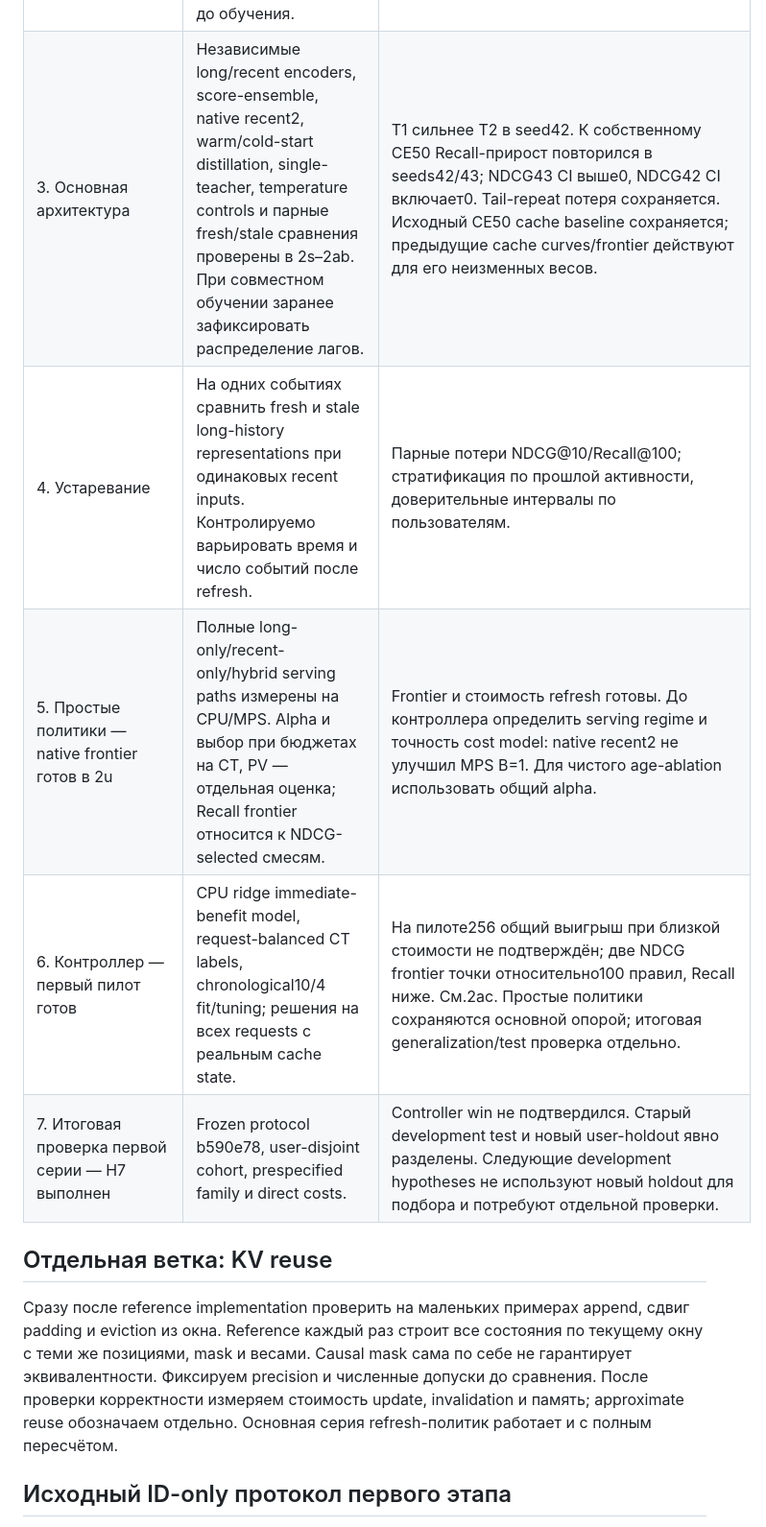
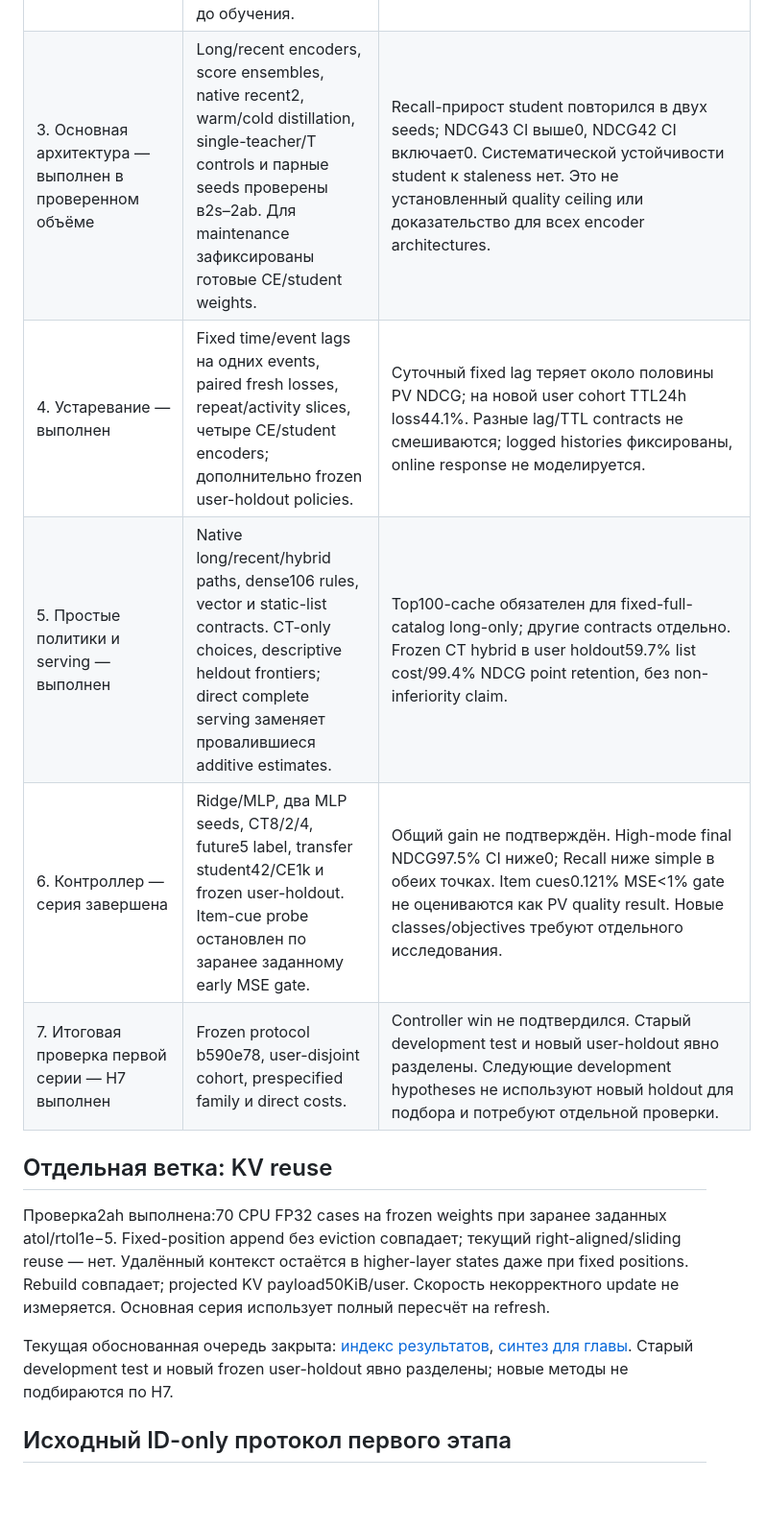
Before and after one commit to ffabious/bsc-thesis, a Markdown page: notes/experiment-plan.md, the part around the change. Shown at 96% size. Drawn GitHub-style; blank space fills up the shorter version.

Commit message:
Align the experiment plan with completed maintenance results

```diff
--- a/notes/experiment-plan.md
+++ b/notes/experiment-plan.md
@@ -51,15 +51,24 @@
 | 2ai. Transfer controller — выполнен | Готовые student42/CE1k, grid106, MLP CT8/2/4; exact-top100 evaluation с outside sentinel, без нового SASRec training. | Student42 все NDCG CI к CT expected mixtures включают0; CE1k обе NDCG/Recall CI ниже0. Events3 CE1k direct cost1.960→0.895мс при static-list cache.21 тест,64 независимых CI,88 paired serving cases; текущий запуск test не читает. [Отчёт](../reports/experiments/policy-transfer.md). |
 | 2aj. Frozen user-holdout — выполнен | Protocol b590e78 до outcomes:256 users внеdevelopment1000; CE1k, fixed MLP/106rules,14-day test. Primary family2 NDCG с97.5% intervals. |40638 targets, coverage90.75%. High-mode controller NDCG CI ниже0, Recall CI ниже0 в обеих точках. Direct static-list hybrid59.7% cost/99.4% NDCG point retention, без non-inferiority claim.23 теста,228 bootstrap checks,216 serving cases; без refit. [Отчёт](../reports/experiments/final-user-holdout.md). |
 | 2ak. Item-feature controller probe — выполнен |4 поля сверхage/activity8, frozen CE1k ID table/train counts, MLP1505 params; gate≥1% early MSE до replay, опубликован до обучения. |0.121% improvement<1%, best2/7; новый replay/serving не запущен.25 тестов, same examples/labels, source hashes, Torch/NumPy/gate checks. Не является PV NDCG сравнением. [Отчёт](../reports/experiments/content-controller-probe.md). |
-| 3. Основная архитектура | Независимые long/recent encoders, score-ensemble, native recent2, warm/cold-start distillation, single-teacher, temperature controls и парные fresh/stale сравнения проверены в 2s–2ab. При совместном обучении заранее зафиксировать распределение лагов. | T1 сильнее T2 в seed42. К собственному CE50 Recall-прирост повторился в seeds42/43; NDCG43 CI выше0, NDCG42 CI включает0. Tail-repeat потеря сохраняется. Исходный CE50 cache baseline сохраняется; предыдущие cache curves/frontier действуют для его неизменных весов. |
-| 4. Устаревание | На одних событиях сравнить fresh и stale long-history representations при одинаковых recent inputs. Контролируемо варьировать время и число событий после refresh. | Парные потери NDCG@10/Recall@100; стратификация по прошлой активности, доверительные интервалы по пользователям. |
-| 5. Простые политики — native frontier готов в 2u | Полные long-only/recent-only/hybrid serving paths измерены на CPU/MPS. Alpha и выбор при бюджетах на CT, PV — отдельная оценка; Recall frontier относится к NDCG-selected смесям. | Frontier и стоимость refresh готовы. До контроллера определить serving regime и точность cost model: native recent2 не улучшил MPS B=1. Для чистого age-ablation использовать общий alpha. |
-| 6. Контроллер — первый пилот готов | CPU ridge immediate-benefit model, request-balanced CT labels, chronological10/4 fit/tuning; решения на всех requests с реальным cache state. | На пилоте256 общий выигрыш при близкой стоимости не подтверждён; две NDCG frontier точки относительно100 правил, Recall ниже. См.2ac. Простые политики сохраняются основной опорой; итоговая generalization/test проверка отдельно. |
+| 3. Основная архитектура — выполнен в проверенном объёме | Long/recent encoders, score ensembles, native recent2, warm/cold distillation, single-teacher/T controls и парные seeds проверены в2s–2ab. Для maintenance зафиксированы готовые CE/student weights. | Recall-прирост student повторился в двух seeds; NDCG43 CI выше0, NDCG42 CI включает0. Систематической устойчивости student к staleness нет. Это не установленный quality ceiling или доказательство для всех encoder architectures. |
+| 4. Устаревание — выполнен | Fixed time/event lags на одних events, paired fresh losses, repeat/activity slices, четыре CE/student encoders; дополнительно frozen user-holdout policies. | Суточный fixed lag теряет около половины PV NDCG; на новой user cohort TTL24h loss44.1%. Разные lag/TTL contracts не смешиваются; logged histories фиксированы, online response не моделируется. |
+| 5. Простые политики и serving — выполнен | Native long/recent/hybrid paths, dense106 rules, vector и static-list contracts. CT-only choices, descriptive heldout frontiers; direct complete serving заменяет провалившиеся additive estimates. | Top100-cache обязателен для fixed-full-catalog long-only; другие contracts отдельно. Frozen CT hybrid в user holdout59.7% list cost/99.4% NDCG point retention, без non-inferiority claim. |
+| 6. Контроллер — серия завершена | Ridge/MLP, два MLP seeds, CT8/2/4, future5 label, transfer student42/CE1k и frozen user-holdout. Item-cue probe остановлен по заранее заданному early MSE gate. | Общий gain не подтверждён. High-mode final NDCG97.5% CI ниже0; Recall ниже simple в обеих точках. Item cues0.121% MSE<1% gate не оцениваются как PV quality result. Новые classes/objectives требуют отдельного исследования. |
 | 7. Итоговая проверка первой серии — H7 выполнен | Frozen protocol b590e78, user-disjoint cohort, prespecified family и direct costs. | Controller win не подтвердился. Старый development test и новый user-holdout явно разделены. Следующие development hypotheses не используют новый holdout для подбора и потребуют отдельной проверки. |
 
 ## Отдельная ветка: KV reuse
 
-Сразу после reference implementation проверить на маленьких примерах append, сдвиг padding и eviction из окна. Reference каждый раз строит все состояния по текущему окну с теми же позициями, mask и весами. Causal mask сама по себе не гарантирует эквивалентности. Фиксируем precision и численные допуски до сравнения. После проверки корректности измеряем стоимость update, invalidation и память; approximate reuse обозначаем отдельно. Основная серия refresh-политик работает и с полным пересчётом.
+Проверка2ah выполнена:70 CPU FP32 cases на frozen weights при заранее
+заданных atol/rtol1e−5. Fixed-position append без eviction совпадает;
+текущий right-aligned/sliding reuse — нет. Удалённый контекст остаётся
+в higher-layer states даже при fixed positions. Rebuild совпадает;
+projected KV payload50KiB/user. Скорость некорректного update не измеряется.
+Основная серия использует полный пересчёт на refresh.
+
+Текущая обоснованная очередь закрыта: [индекс результатов](../reports/experiments/autonomous-series.md),
+[синтез для главы](experimental-synthesis.md). Старый development test и
+новый frozen user-holdout явно разделены; новые методы не подбираются по H7.
 
 ## Исходный ID-only протокол первого этапа
 
```
